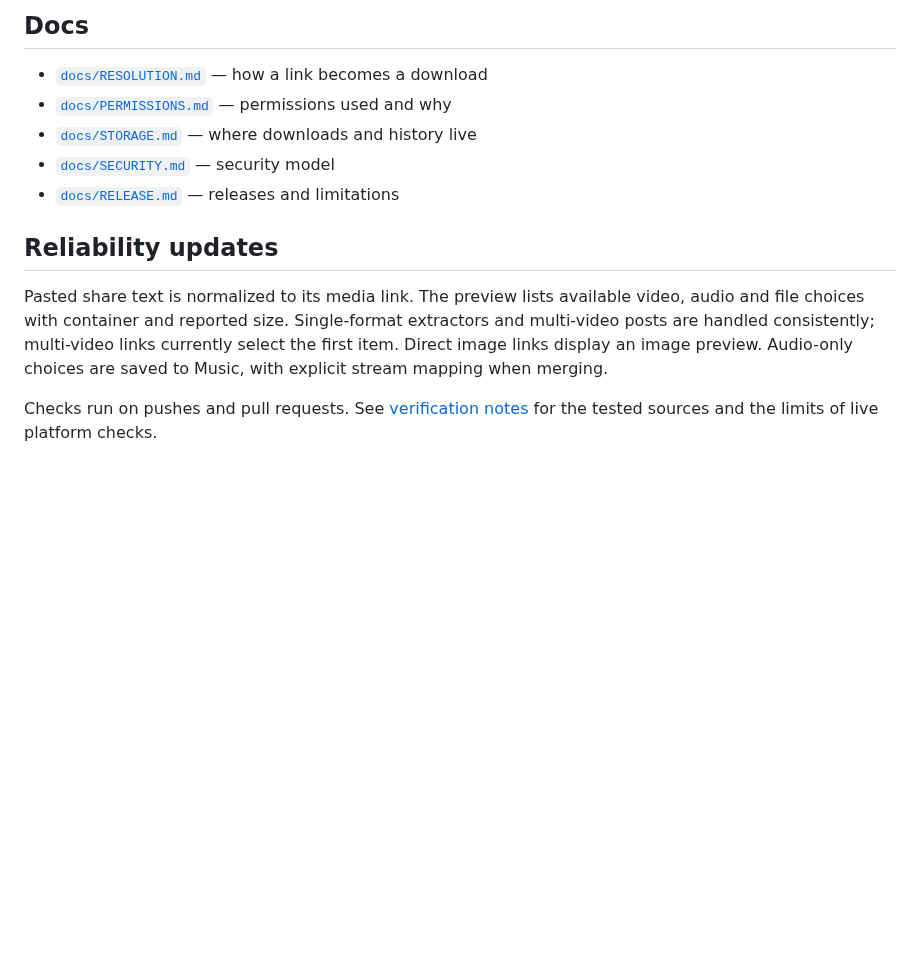
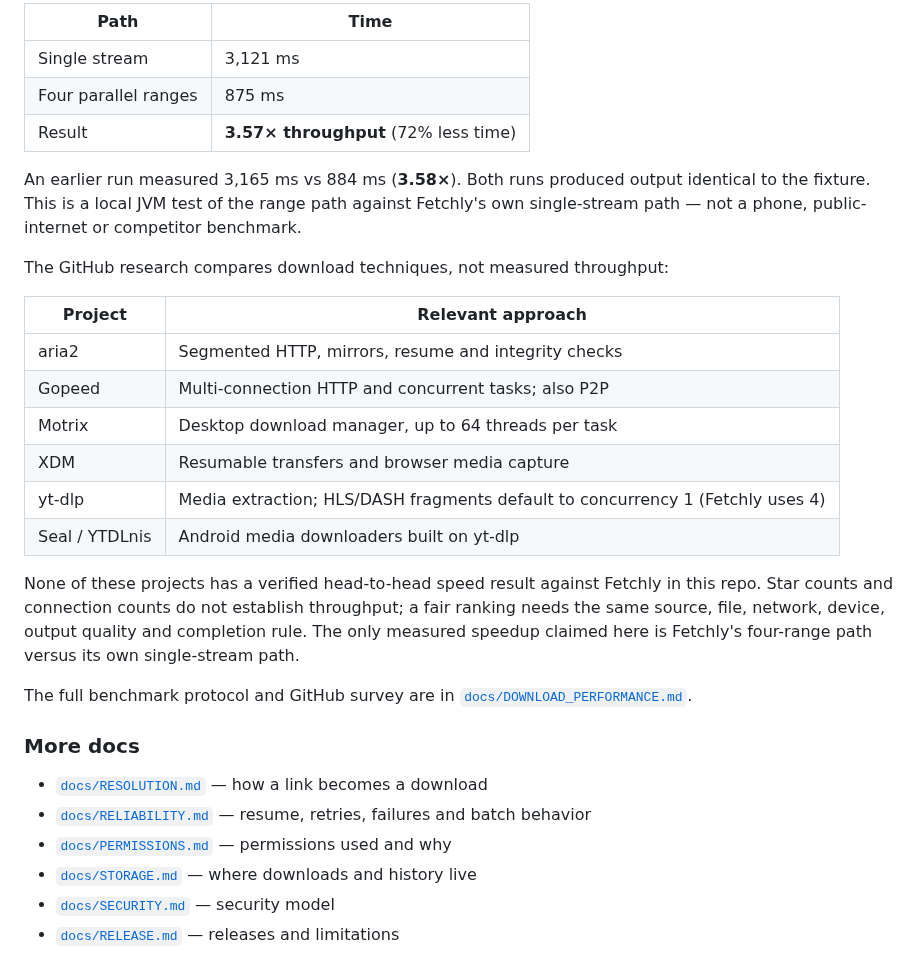
Before and after one commit to mrduhlol/Fetchly, a Markdown page: README.md, the part around one of its changes. GitHub-like rendering; blank space fills up the shorter version.

```diff
--- a/README.md
+++ b/README.md
@@ -72,19 +55,32 @@ scripts/check.sh                   # Python + Kotlin tests, Android lint, APK
 
-## Docs
+| Path | Time |
+| --- | --- |
+| Single stream | 3,121 ms |
+| Four parallel ranges | 875 ms |
+| Result | **3.57× throughput** (72% less time) |
+
+An earlier run measured 3,165 ms vs 884 ms (**3.58×**). Both runs produced output identical to the fixture. This is a local JVM test of the range path against Fetchly's own single-stream path — not a phone, public-internet or competitor benchmark.
+
+The GitHub research compares download techniques, not measured throughput:
+
+| Project | Relevant approach |
+| --- | --- |
+| aria2 | Segmented HTTP, mirrors, resume and integrity checks |
+| Gopeed | Multi-connection HTTP and concurrent tasks; also P2P |
+| Motrix | Desktop download manager, up to 64 threads per task |
+| XDM | Resumable transfers and browser media capture |
+| yt-dlp | Media extraction; HLS/DASH fragments default to concurrency 1 (Fetchly uses 4) |
+| Seal / YTDLnis | Android media downloaders built on yt-dlp |
+
+None of these projects has a verified head-to-head speed result against Fetchly in this repo. Star counts and connection counts do not establish throughput; a fair ranking needs the same source, file, network, device, output quality and completion rule. The only measured speedup claimed here is Fetchly's four-range path versus its own single-stream path.
+
+The full benchmark protocol and GitHub survey are in [`docs/DOWNLOAD_PERFORMANCE.md`](docs/DOWNLOAD_PERFORMANCE.md).
+
+### More docs
 
 - [`docs/RESOLUTION.md`](docs/RESOLUTION.md) — how a link becomes a download
+- [`docs/RELIABILITY.md`](docs/RELIABILITY.md) — resume, retries, failures and batch behavior
 - [`docs/PERMISSIONS.md`](docs/PERMISSIONS.md) — permissions used and why
 - [`docs/STORAGE.md`](docs/STORAGE.md) — where downloads and history live
 - [`docs/SECURITY.md`](docs/SECURITY.md) — security model
 - [`docs/RELEASE.md`](docs/RELEASE.md) — releases and limitations
-
-## Reliability updates
-
-Pasted share text is normalized to its media link. The preview lists available video,
-audio and file choices with container and reported size. Single-format extractors and
-multi-video posts are handled consistently; multi-video links currently select the
-first item. Direct image links display an image preview. Audio-only choices are saved
-to Music, with explicit stream mapping when merging.
-
-Checks run on pushes and pull requests. See [verification notes](docs/VERIFICATION.md)
-for the tested sources and the limits of live platform checks.
```
Also changed, not shown: other parts of README.md (+27 -44 lines).
